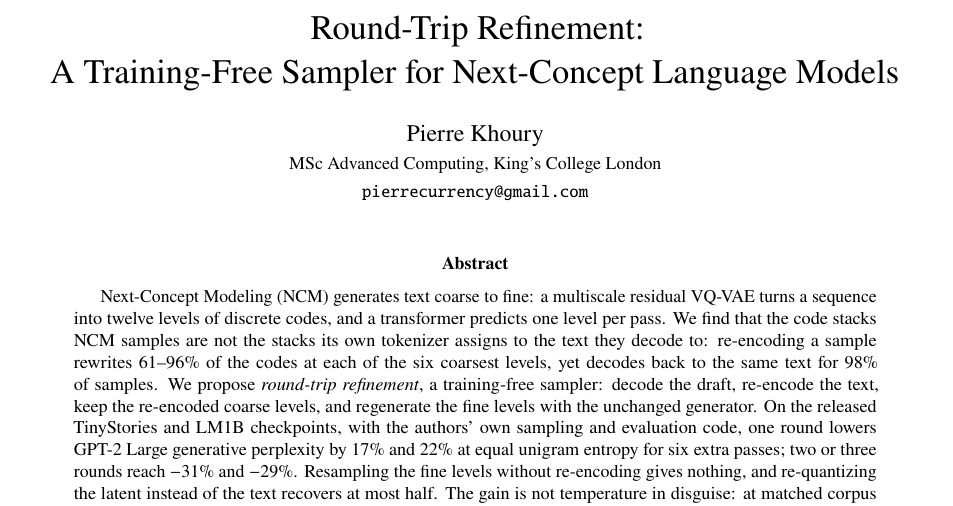
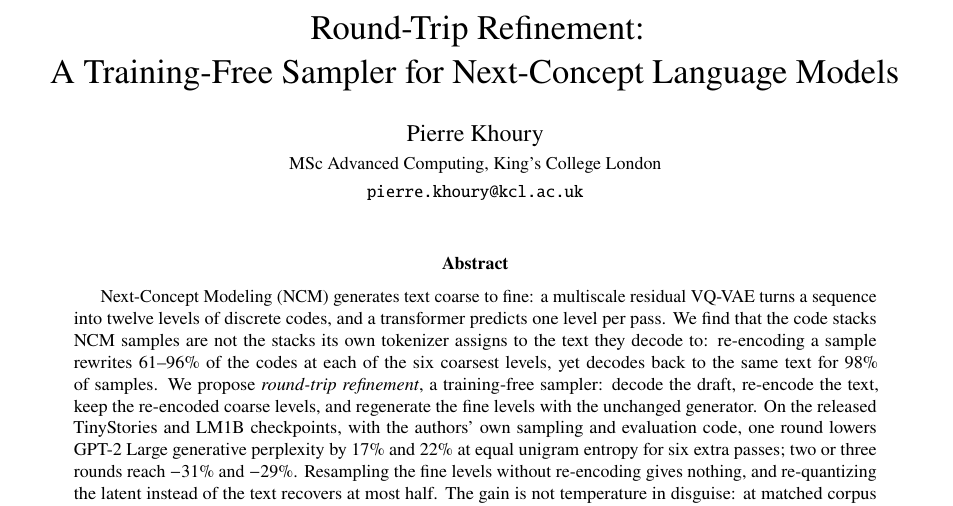
Before and after one commit to PierreKhoury1/ncm-round-trip, a LaTeX paper (paper/main.tex): part of page 1 of 21, cut so that both start at the same text. Compiled offline with pdfLaTeX.

Commit message:
Paper: use KCL email address
Co-Authored-By: Claude Fable 5.1 <noreply@anthropic.com>

```diff
--- a/paper/main.tex
+++ b/paper/main.tex
@@ -22,7 +22,7 @@
 \captionsetup{font=small,labelfont=bf}
 
 \title{Round-Trip Refinement:\\A Training-Free Sampler for Next-Concept Language Models}
-\author{Pierre Khoury\\{\small MSc Advanced Computing, King's College London}\\{\small\texttt{pierrecurrency@gmail.com}}}
+\author{Pierre Khoury\\{\small MSc Advanced Computing, King's College London}\\{\small\texttt{pierre.khoury@kcl.ac.uk}}}
 \date{}
 
 \begin{document}
```
Also changed, not shown: paper/main.pdf.
